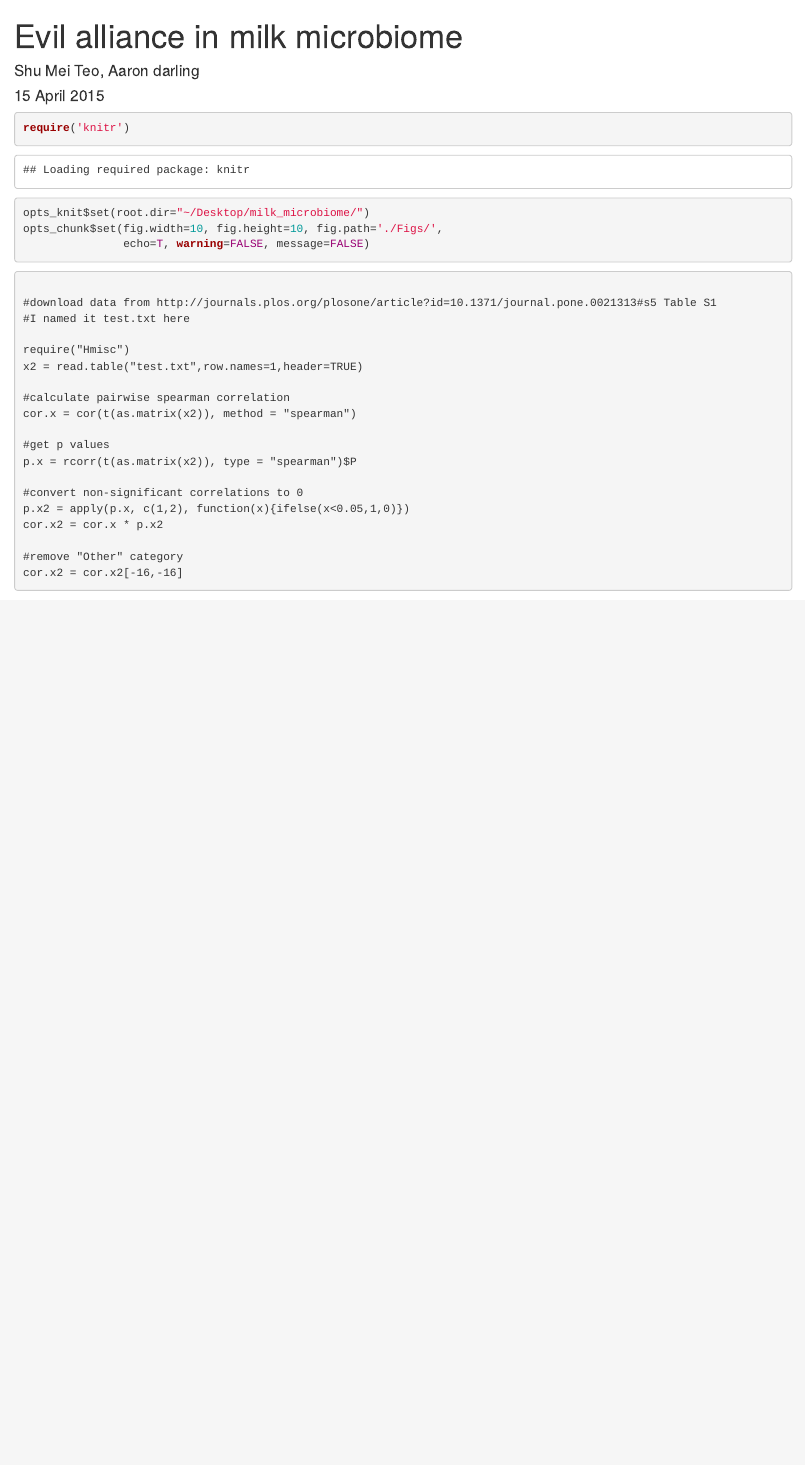
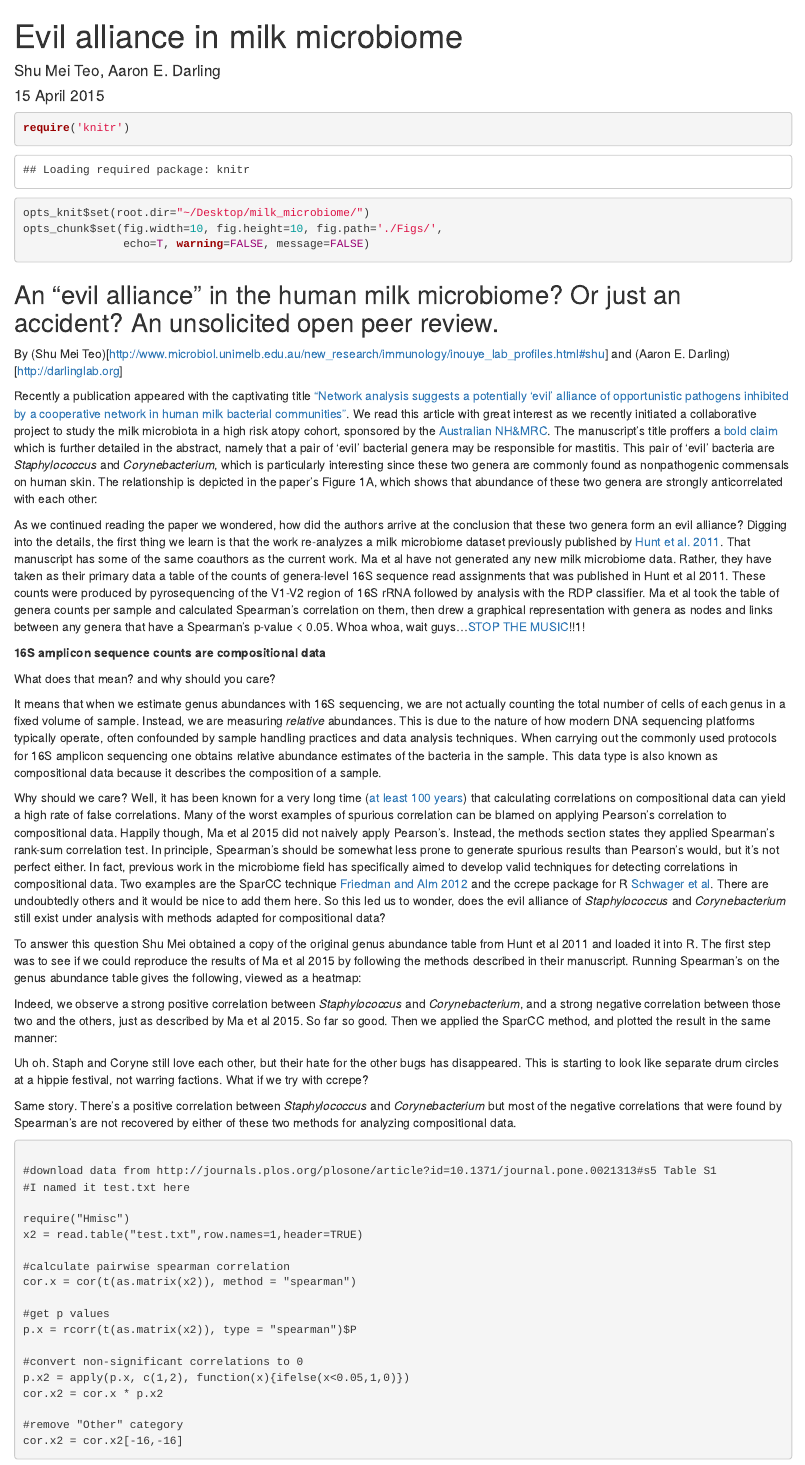
Before and after one commit to koadman/TheEvilAnalysis, an R Markdown document (knit_milk_microbiome.Rmd): the page in a window 1100 px wide, from its top. Rendered offline with R 4.5, knitr and Pandoc, with nearby package versions; some code elsewhere in the file could not run offline.

Commit message:
some initial text -- still a work in progress

````diff
--- a/knit_milk_microbiome.Rmd
+++ b/knit_milk_microbiome.Rmd
@@ -1,6 +1,6 @@
 ---
 title: "Evil alliance in milk microbiome"
-author: "Shu Mei Teo, Aaron darling"
+author: "Shu Mei Teo, Aaron E. Darling"
 date: "15 April 2015"
 output:
   html_document:
@@ -17,6 +17,36 @@ opts_knit$set(root.dir="~/Desktop/milk_microbiome/")
 opts_chunk$set(fig.width=10, fig.height=10, fig.path='./Figs/',
                echo=T, warning=FALSE, message=FALSE)
 ```
+
+## An "evil alliance" in the human milk microbiome? Or just an accident? An unsolicited open peer review.
+
+By (Shu Mei Teo)[http://www.microbiol.unimelb.edu.au/new_research/immunology/inouye_lab_profiles.html#shu] and (Aaron E. Darling)[http://darlinglab.org]
+
+Recently a publication appeared with the captivating title ["Network analysis suggests a potentially ‘evil’ alliance of opportunistic pathogens inhibited by a cooperative network in human milk bacterial communities"](http://www.nature.com/srep/2015/150205/srep08275/full/srep08275.html). We read this article with great interest as we recently initiated a collaborative project to study the milk microbiota in a high risk atopy cohort, sponsored by the [Australian NH&MRC](https://www.nhmrc.gov.au/). The manuscript's title proffers a [bold claim](http://www.urbandictionary.com/define.php?term=flamebait) which is further detailed in the abstract, namely that a pair of 'evil' bacterial genera may be responsible for mastitis. This pair of 'evil' bacteria are *Staphylococcus* and *Corynebacterium*, which is particularly interesting since these two genera are commonly found as nonpathogenic commensals on human skin. The relationship is depicted in the paper's Figure 1A, which shows that abundance of these two genera are strongly anticorrelated with each other:
+
+
+
+As we continued reading the paper we wondered, how did the authors arrive at the conclusion that these two genera form an evil alliance?
+Digging into the details, the first thing we learn is that the work re-analyzes a milk microbiome dataset previously published by [Hunt et al. 2011](http://www.ncbi.nlm.nih.gov/pubmed/21695057?dopt=Abstract). That manuscript has some of the same coauthors as the current work. Ma et al have not generated any new milk microbiome data. Rather, they have taken as their primary data a table of the counts of genera-level 16S sequence read assignments that was published in Hunt et al 2011. These counts were produced by pyrosequencing of the V1-V2 region of 16S rRNA followed by analysis with the RDP classifier. Ma et al took the table of genera counts per sample and calculated Spearman's correlation on them, then drew a graphical representation with genera as nodes and links between any genera that have a Spearman's p-value &lt; 0.05. Whoa whoa, wait guys...[STOP THE MUSIC](https://youtu.be/j-LfQCPJJkY?t=50)!!1!
+
+**16S amplicon sequence counts are compositional data**
+
+What does that mean? and why should you care?
+
+It means that when we estimate genus abundances with 16S sequencing, we are not actually counting the total number of cells of each genus in a fixed volume of sample. Instead, we are measuring *relative* abundances. This is due to the nature of how modern DNA sequencing platforms typically operate, often confounded by sample handling practices and data analysis techniques. When carrying out the commonly used protocols for 16S amplicon sequencing one obtains relative abundance estimates of the bacteria in the sample. This data type is also known as compositional data because it describes the composition of a sample.
+
+Why should we care? Well, it has been known for a very long time ([at least 100 years](http://en.wikipedia.org/wiki/Spurious_correlation)) that calculating correlations on compositional data can yield a high rate of false correlations. Many of the worst examples of spurious correlation can be blamed on applying Pearson's correlation to compositional data. Happily though, Ma et al 2015 did not naively apply Pearson's. Instead, the methods section states they applied Spearman's rank-sum correlation test. In principle, Spearman's should be somewhat less prone to generate spurious results than Pearson's would, but it's not perfect either. In fact, previous work in the microbiome field has specifically aimed to develop valid techniques for detecting correlations in compositional data. Two examples are the SparCC technique [Friedman and Alm 2012](http://journals.plos.org/ploscompbiol/article?id=10.1371/journal.pcbi.1002687) and the ccrepe package for R [Schwager et al](http://huttenhower.sph.harvard.edu/ccrepe). There are undoubtedly others and it would be nice to add them here. So this led us to wonder, does the evil alliance of *Staphylococcus* and *Corynebacterium* still exist under analysis with methods adapted for compositional data?
+
+To answer this question Shu Mei obtained a copy of the original genus abundance table from Hunt et al 2011 and loaded it into R. The first step was to see if we could reproduce the results of Ma et al 2015 by following the methods described in their manuscript. Running Spearman's on the genus abundance table gives the following, viewed as a heatmap:
+
+Indeed, we observe a strong positive correlation between *Staphylococcus* and *Corynebacterium*, and a strong negative correlation between those two and the others, just as described by Ma et al 2015. So far so good. Then we applied the SparCC method, and plotted the result in the same manner:
+
+Uh oh. Staph and Coryne still love each other, but their hate for the other bugs has disappeared. This is starting to look like separate drum circles at a hippie festival, not warring factions. What if we try with ccrepe?
+
+Same story. There's a positive correlation between *Staphylococcus* and *Corynebacterium* but most of the negative correlations that were found by Spearman's are not recovered by either of these two methods for analyzing compositional data.
+
+
+
 
 ```{run spearman method - used in the paper}
 
````
